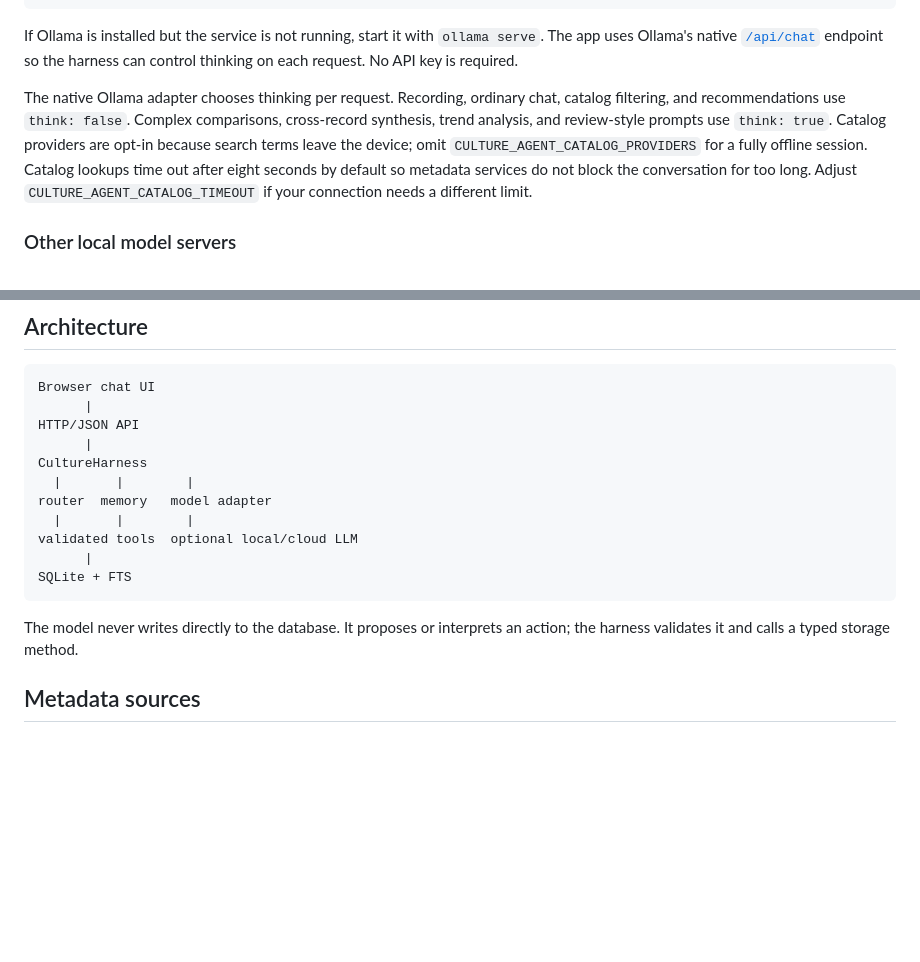
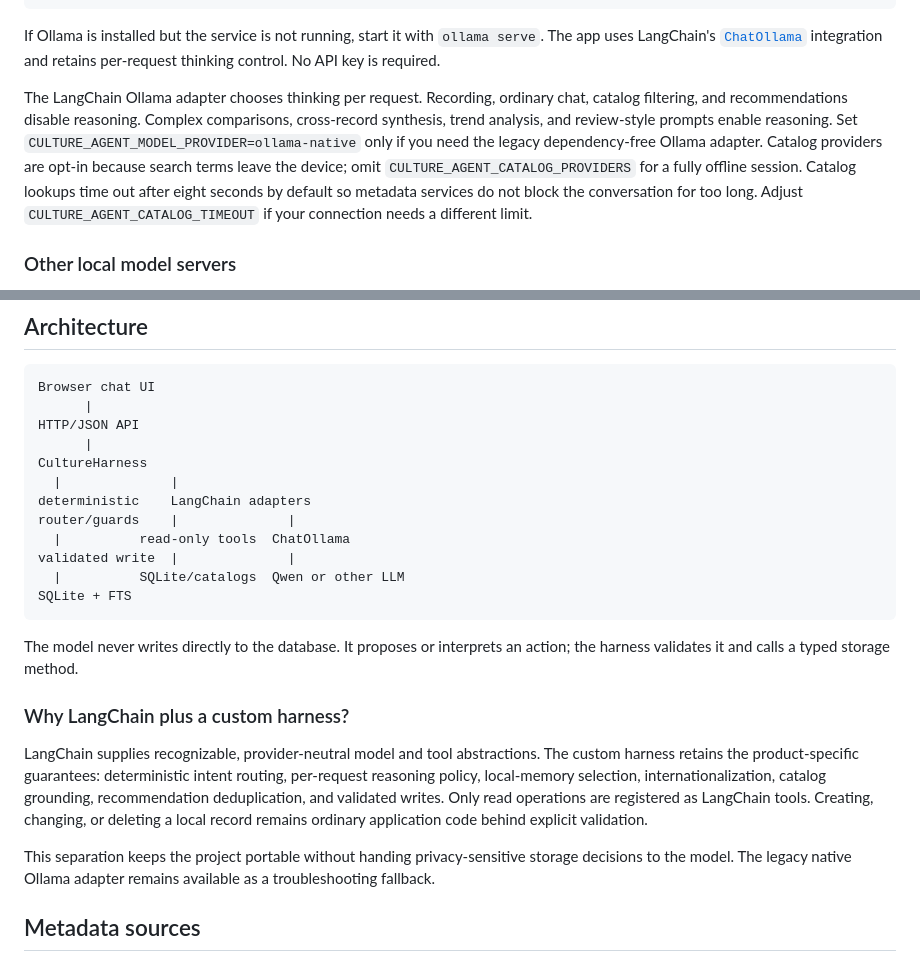
Before and after one commit to Apricooooot/local-culture-agent, a Markdown page: README.md, 2 parts joined by grey strips. Drawn GitHub-style; blank space fills up the shorter version.

Commit message:
Integrate LangChain with custom harness

````diff
--- a/README.md
+++ b/README.md
@@ -116,15 +122,17 @@ python -m culture_agent.server
 ```
 
 If Ollama is installed but the service is not running, start it with
-`ollama serve`. The app uses Ollama's native
-[`/api/chat`](https://docs.ollama.com/api/chat) endpoint so the harness can
-control thinking on each request. No API key is required.
+`ollama serve`. The app uses LangChain's
+[`ChatOllama`](https://docs.langchain.com/oss/python/integrations/chat/ollama)
+integration and retains per-request thinking control. No API key is required.
 
-The native Ollama adapter chooses thinking per request. Recording, ordinary
-chat, catalog filtering, and recommendations use `think: false`. Complex
+The LangChain Ollama adapter chooses thinking per request. Recording, ordinary
+chat, catalog filtering, and recommendations disable reasoning. Complex
 comparisons, cross-record synthesis, trend analysis, and review-style prompts
-use `think: true`. Catalog providers are opt-in because search terms leave the
-device; omit `CULTURE_AGENT_CATALOG_PROVIDERS` for a fully offline session.
+enable reasoning. Set `CULTURE_AGENT_MODEL_PROVIDER=ollama-native` only if you
+need the legacy dependency-free Ollama adapter. Catalog providers are opt-in
+because search terms leave the device; omit `CULTURE_AGENT_CATALOG_PROVIDERS`
+for a fully offline session.
 Catalog lookups time out after eight seconds by default so metadata services do
 not block the conversation for too long. Adjust
 `CULTURE_AGENT_CATALOG_TIMEOUT` if your connection needs a different limit.
@@ -304,16 +312,31 @@ Browser chat UI
 HTTP/JSON API
       |
 CultureHarness
-  |       |        |
-router  memory   model adapter
-  |       |        |
-validated tools  optional local/cloud LLM
-      |
+  |              |
+deterministic    LangChain adapters
+router/guards    |              |
+  |          read-only tools  ChatOllama
+validated write  |              |
+  |          SQLite/catalogs  Qwen or other LLM
 SQLite + FTS
 ```
 
 The model never writes directly to the database. It proposes or interprets an
 action; the harness validates it and calls a typed storage method.
+
+### Why LangChain plus a custom harness?
+
+LangChain supplies recognizable, provider-neutral model and tool abstractions.
+The custom harness retains the product-specific guarantees: deterministic
+intent routing, per-request reasoning policy, local-memory selection,
+internationalization, catalog grounding, recommendation deduplication, and
+validated writes. Only read operations are registered as LangChain tools.
+Creating, changing, or deleting a local record remains ordinary application
+code behind explicit validation.
+
+This separation keeps the project portable without handing privacy-sensitive
+storage decisions to the model. The legacy native Ollama adapter remains
+available as a troubleshooting fallback.
 
 ## Metadata sources
 
````
Also changed, not shown: other parts of README.md (+11 -5 lines).
